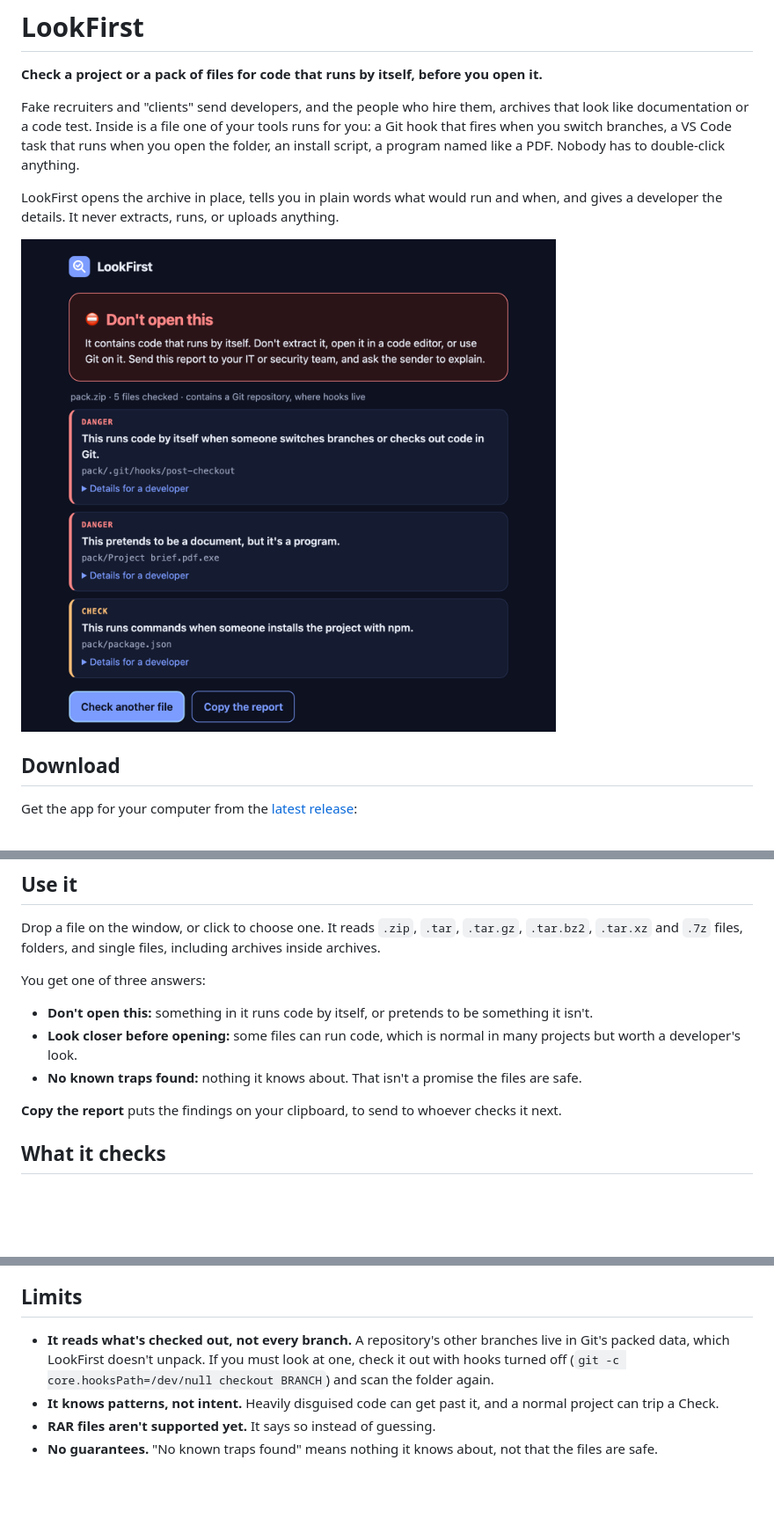
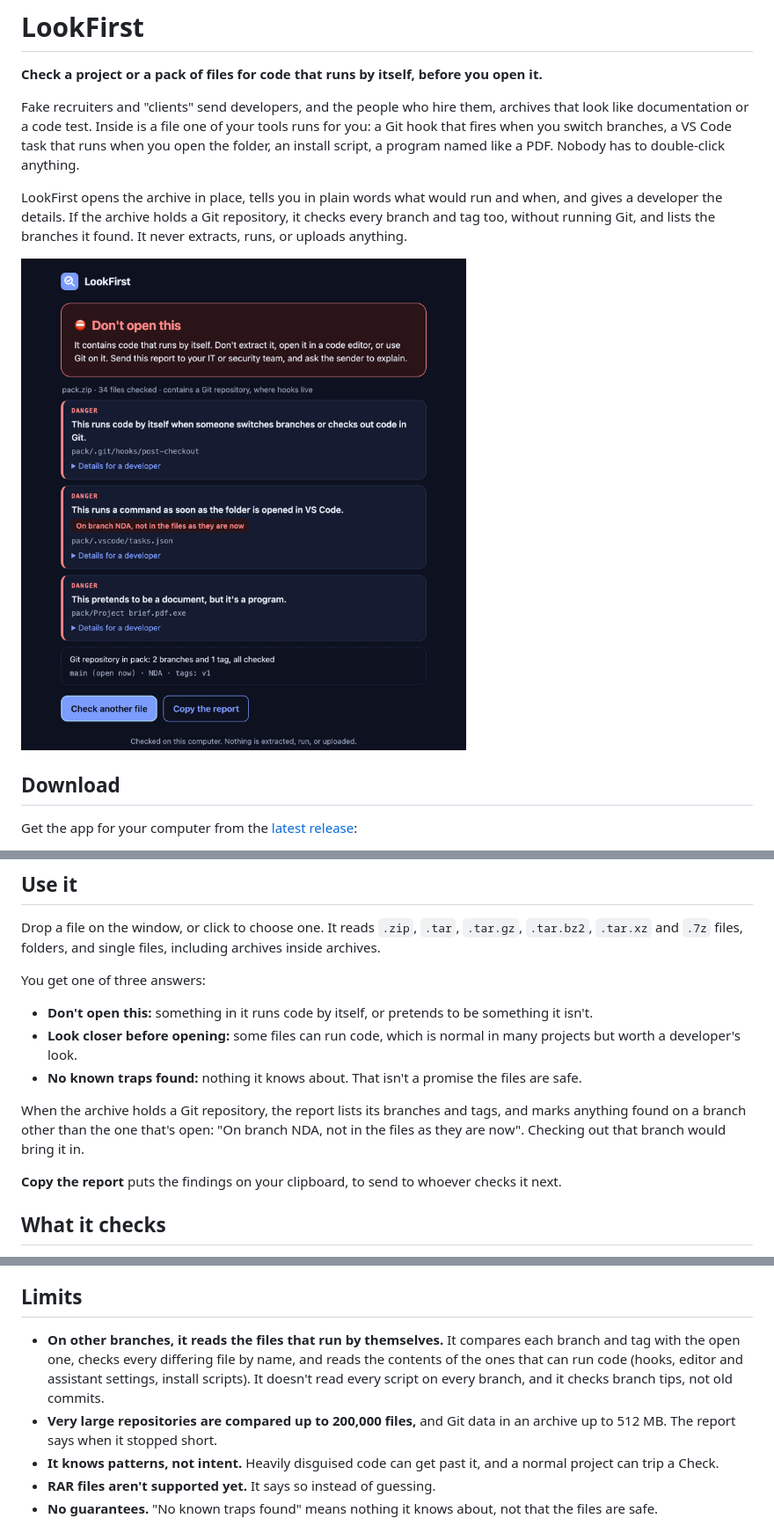
Before and after one commit to huzaifa207/lookfirst, a Markdown page: README.md, 3 parts joined by grey strips. Shown at 88% size. Drawn GitHub-style; pictures changed too: docs/result.png; blank space fills up the shorter version.

```diff
--- a/README.md
+++ b/README.md
@@ -4,9 +4,9 @@
 
 Fake recruiters and "clients" send developers, and the people who hire them, archives that look like documentation or a code test. Inside is a file one of your tools runs for you: a Git hook that fires when you switch branches, a VS Code task that runs when you open the folder, an install script, a program named like a PDF. Nobody has to double-click anything.
 
-LookFirst opens the archive in place, tells you in plain words what would run and when, and gives a developer the details. It never extracts, runs, or uploads anything.
+LookFirst opens the archive in place, tells you in plain words what would run and when, and gives a developer the details. If the archive holds a Git repository, it checks every branch and tag too, without running Git, and lists the branches it found. It never extracts, runs, or uploads anything.
 
-![LookFirst warning "Don't open this" about an archive: a Git hook that runs code when someone switches branches, a program pretending to be a PDF, and an npm install script.](docs/result.png)
+![LookFirst warning "Don't open this" about an archive: a Git hook that runs code when someone switches branches, a VS Code task on the NDA branch that runs when the folder opens, and a program pretending to be a PDF. Below, the repository's branches, main and NDA, and its tag.](docs/result.png)
 
 ## Download
 
@@ -35,6 +35,8 @@ You get one of three answers:
 - **Look closer before opening:** some files can run code, which is normal in many projects but worth a developer's look.
 - **No known traps found:** nothing it knows about. That isn't a promise the files are safe.
 
+When the archive holds a Git repository, the report lists its branches and tags, and marks anything found on a branch other than the one that's open: "On branch NDA, not in the files as they are now". Checking out that branch would bring it in.
+
 **Copy the report** puts the findings on your clipboard, to send to whoever checks it next.
 
 ## What it checks
@@ -79,7 +82,8 @@ It exits with `0` when nothing is found, `1` when something is, and `2` when a f
 
 ## Limits
 
-- **It reads what's checked out, not every branch.** A repository's other branches live in Git's packed data, which LookFirst doesn't unpack. If you must look at one, check it out with hooks turned off (`git -c core.hooksPath=/dev/null checkout BRANCH`) and scan the folder again.
+- **On other branches, it reads the files that run by themselves.** It compares each branch and tag with the open one, checks every differing file by name, and reads the contents of the ones that can run code (hooks, editor and assistant settings, install scripts). It doesn't read every script on every branch, and it checks branch tips, not old commits.
+- **Very large repositories are compared up to 200,000 files,** and Git data in an archive up to 512 MB. The report says when it stopped short.
 - **It knows patterns, not intent.** Heavily disguised code can get past it, and a normal project can trip a Check.
 - **RAR files aren't supported yet.** It says so instead of guessing.
 - **No guarantees.** "No known traps found" means nothing it knows about, not that the files are safe.
```
Also changed, not shown: other parts of README.md (+1 -0 lines), 8 other files.
